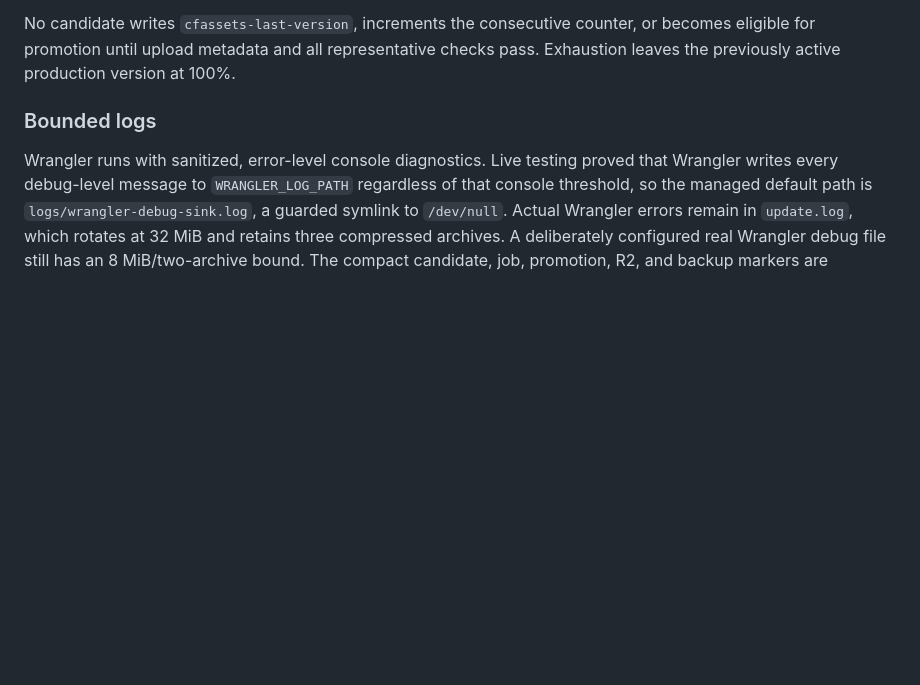
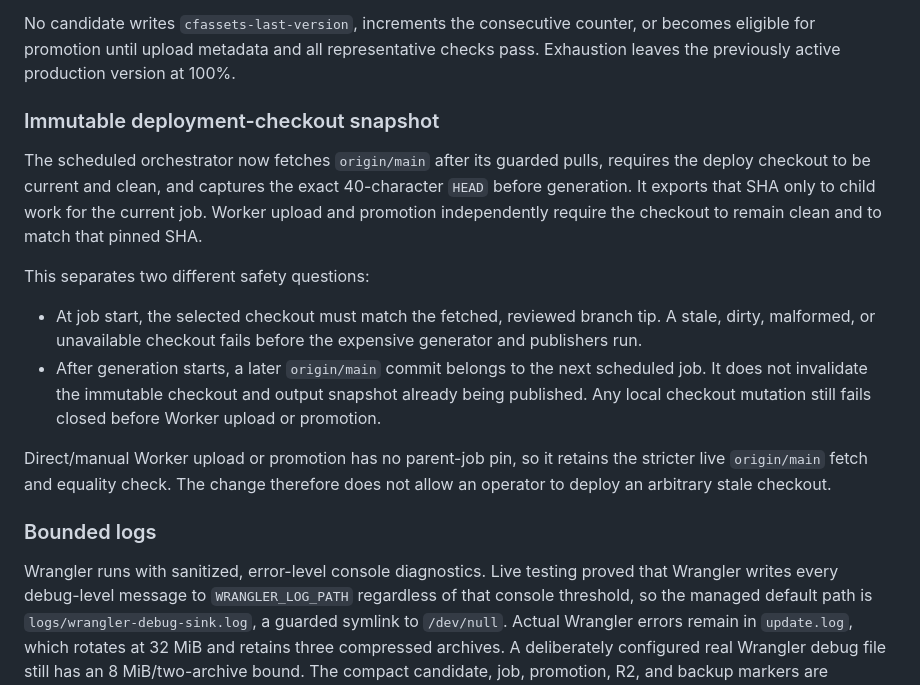
Before and after one commit to 1aeo/allium-deploy, a Markdown page: docs/WORKERS_STATIC_ASSETS_RELIABILITY_REMEDIATION.md, the part around one of its changes. Rendered like a GitHub page; blank space fills up the shorter version.

```diff
--- a/docs/WORKERS_STATIC_ASSETS_RELIABILITY_REMEDIATION.md
+++ b/docs/WORKERS_STATIC_ASSETS_RELIABILITY_REMEDIATION.md
@@ -88,6 +91,28 @@ No candidate writes `cfassets-last-version`, increments the consecutive
 counter, or becomes eligible for promotion until upload metadata and all
 representative checks pass. Exhaustion leaves the previously active production
 version at 100%.
+
+### Immutable deployment-checkout snapshot
+
+The scheduled orchestrator now fetches `origin/main` after its guarded pulls,
+requires the deploy checkout to be current and clean, and captures the exact
+40-character `HEAD` before generation. It exports that SHA only to child work
+for the current job. Worker upload and promotion independently require the
+checkout to remain clean and to match that pinned SHA.
+
+This separates two different safety questions:
+
+- At job start, the selected checkout must match the fetched, reviewed branch
+  tip. A stale, dirty, malformed, or unavailable checkout fails before the
+  expensive generator and publishers run.
+- After generation starts, a later `origin/main` commit belongs to the next
+  scheduled job. It does not invalidate the immutable checkout and output
+  snapshot already being published. Any local checkout mutation still fails
+  closed before Worker upload or promotion.
+
+Direct/manual Worker upload or promotion has no parent-job pin, so it retains
+the stricter live `origin/main` fetch and equality check. The change therefore
+does not allow an operator to deploy an arbitrary stale checkout.
 
 ### Bounded logs
 
```
Also changed, not shown: other parts of docs/WORKERS_STATIC_ASSETS_RELIABILITY_REMEDIATION.md (+59 -10 lines), docs/WORKERS_STATIC_ASSETS_MIGRATION_PLAN.md (+7 -4 lines), docs/WORKERS_STATIC_ASSETS_STAGE6_READINESS.md (+28 -8 lines).
